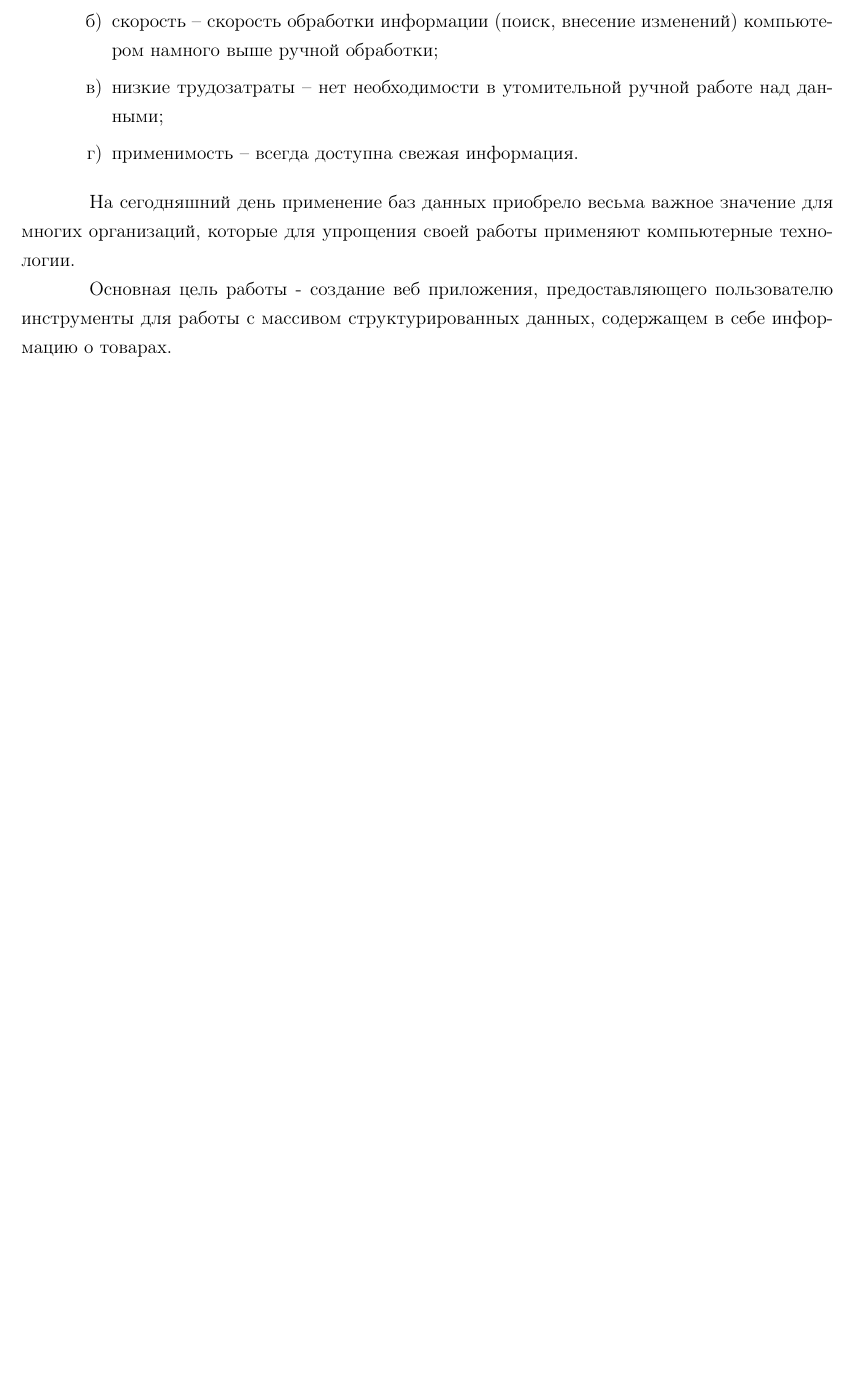
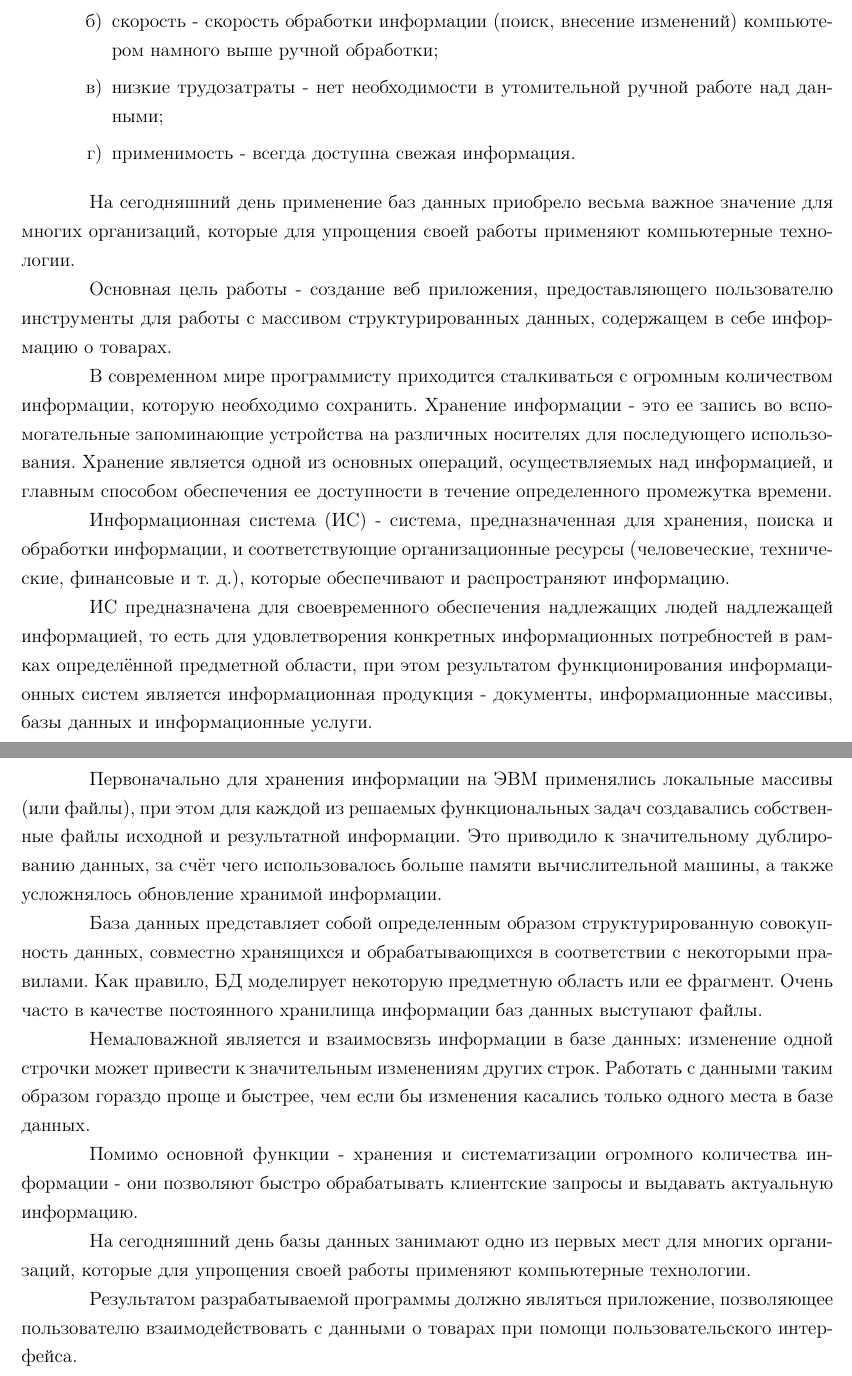
Before and after one commit to BrSTU-PO4-190333/5sem_coursework, a LaTeX document (rep/texlive-full/gpi_coursework4_pz.tex, which reads rep/texlive-full/_tex/gpi_pz_intro.tex): part of page 3 of 3 before the commit and two parts of pages 3 and 4 of 4 after it, the two joined at a grey line, cut so that both start at the same text, the shorter picture padded with empty space. Compiled offline with pdfLaTeX.

Commit message:
main : Updated intro (PZ)

```diff
--- a/rep/texlive-full/_tex/gpi_pz_intro.tex
+++ b/rep/texlive-full/_tex/gpi_pz_intro.tex
@@ -3,20 +3,70 @@
 \section*{ВВЕДЕНИЕ} % Секция без номера
 \addcontentsline{toc}{section}{ВВЕДЕНИЕ} % Добавить в содержание
 
-В современном мире человеку приходится сталкиваться с огромными массивами однородной информации. Эту информацию необходимо упорядочить каким-либо образом, обработать однотипными методами и в результате получить сводные данные или разыскать в массе конкретную информацию. Этой цели служат базы данных.
+В современном мире человеку приходится сталкиваться с огромными массивами однородной информации.
+Эту информацию необходимо упорядочить каким-либо образом, обработать однотипными методами
+и в результате получить сводные данные или разыскать в массе конкретную информацию.
+Этой цели служат базы данных.
 
-База данных — это организованная структура, предназначенная для хранения, изменения и обработки взаимосвязанной информации, преимущественно больших объемов.
+База данных — это организованная структура, предназначенная для хранения,
+изменения и обработки взаимосвязанной информации, преимущественно больших объемов.
 
 Использование баз данных имеет ряд преимуществ:
 
 \begin{enumerate}
-    \item компактность – информация хранится в БД, нет необходимости хранить многотомные бумажные картотеки;
-    \item скорость – скорость обработки информации (поиск, внесение изменений) компьютером намного выше ручной обработки;
-    \item низкие трудозатраты – нет необходимости в утомительной ручной работе над данными;
-    \item применимость – всегда доступна свежая информация.
+    \item компактность - информация хранится в БД, нет необходимости хранить
+    многотомные бумажные картотеки;
+    \item скорость - скорость обработки информации (поиск, внесение изменений)
+    компьютером намного выше ручной обработки;
+    \item низкие трудозатраты - нет необходимости в утомительной ручной работе над данными;
+    \item применимость - всегда доступна свежая информация.
 \end{enumerate}
 
-На сегодняшний день применение баз данных приобрело весьма важное значение для многих организаций, которые для упрощения своей работы применяют компьютерные технологии.
+На сегодняшний день применение баз данных приобрело весьма важное значение для многих организаций,
+которые для упрощения своей работы применяют компьютерные технологии.
 
-Основная цель работы - создание веб приложения, предоставляющего пользователю инструменты для работы с массивом структурированных данных,
-содержащем в себе информацию о товарах.
+Основная цель работы - создание веб приложения, предоставляющего пользователю инструменты для работы
+с массивом структурированных данных, содержащем в себе информацию о товарах.
+
+В современном мире программисту приходится сталкиваться с огромным количеством информации,
+которую необходимо сохранить.
+Хранение информации - это ее запись во вспомогательные запоминающие устройства на различных носителях
+для последующего использования.
+Хранение является одной из основных операций, осуществляемых над информацией,
+и главным способом обеспечения ее доступности в течение определенного промежутка времени.
+
+Информационная система (ИС) - система, предназначенная для хранения, поиска и обработки информации,
+и соответствующие организационные ресурсы (человеческие, технические, финансовые и т. д.),
+которые обеспечивают и распространяют информацию.
+
+ИС предназначена для своевременного обеспечения надлежащих людей надлежащей информацией,
+то есть для удовлетворения конкретных информационных потребностей в рамках определённой
+предметной области, при этом результатом функционирования информационных систем является
+информационная продукция - документы, информационные массивы, базы данных и информационные услуги.
+
+Первоначально для хранения информации на ЭВМ применялись локальные массивы (или файлы),
+при этом для каждой из решаемых функциональных задач создавались собственные файлы исходной
+и результатной информации. Это приводило к значительному дублированию данных,
+за счёт чего использовалось больше памяти вычислительной машины,
+а также усложнялось обновление хранимой информации.
+
+База данных представляет собой определенным образом структурированную совокупность данных,
+совместно хранящихся и обрабатывающихся в соответствии с некоторыми правилами.
+Как правило, БД моделирует некоторую предметную область или ее фрагмент.
+Очень часто в качестве постоянного хранилища информации баз данных выступают файлы.
+
+Немаловажной является и взаимосвязь информации в базе данных: изменение одной строчки
+может привести к значительным изменениям других строк.
+Работать с данными таким образом гораздо проще и быстрее,
+чем если бы изменения касались только одного места в базе данных.
+
+Помимо основной функции - хранения и систематизации огромного количества информации - они
+позволяют быстро обрабатывать клиентские запросы и выдавать актуальную информацию.
+
+На сегодняшний день базы данных занимают одно из первых мест для многих организаций,
+которые для упрощения своей работы применяют компьютерные технологии.
+
+Результатом разрабатываемой программы должно являться приложение,
+позволяющее пользователю взаимодействовать с данными о товарах при помощи пользовательского интерфейса.
+
+\newpage
```
